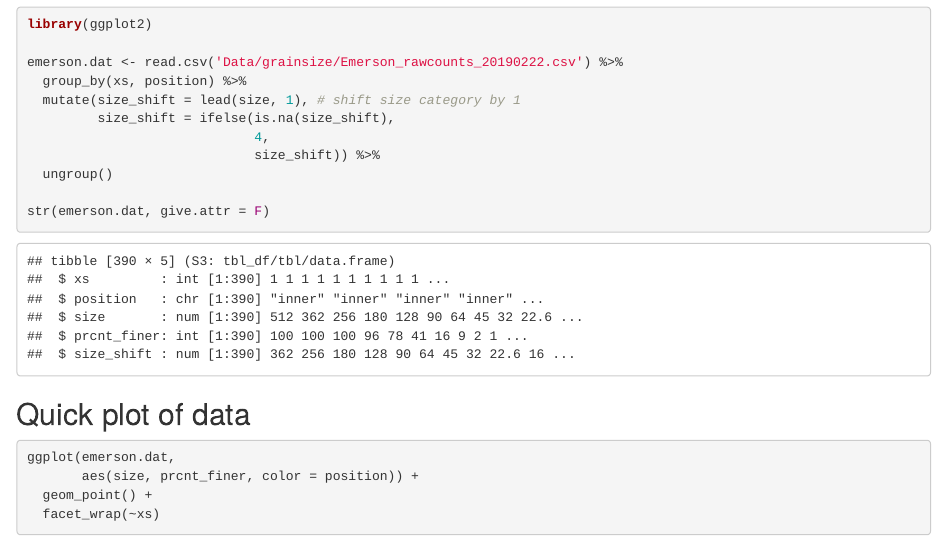
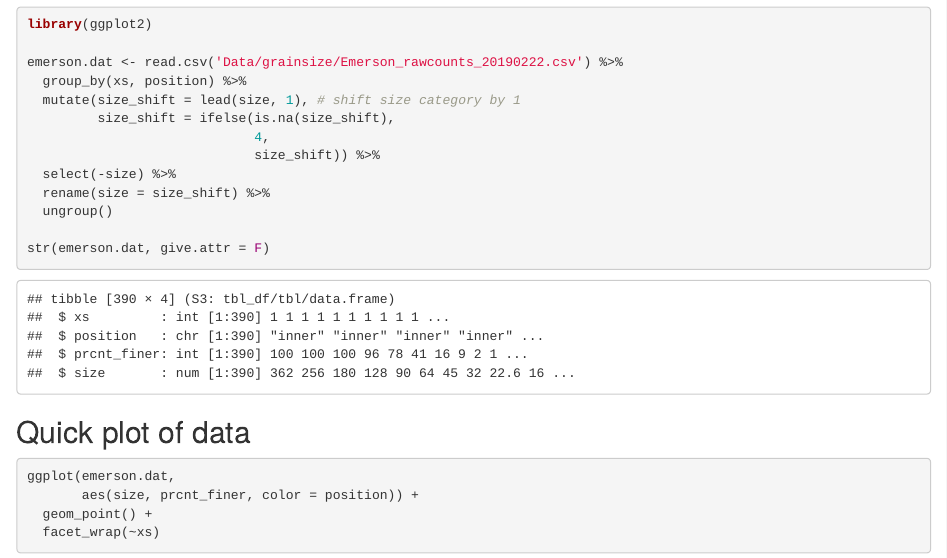
Before and after one commit to RMBond/MercedRiver-Redd_selection, an R Markdown document (gsd.Rmd): the page in a window 1100 px wide, from 520 px down. Rendered offline with R 4.5, knitr and Pandoc, with nearby package versions.

Commit message:
Shift the grain size data from Emerson one bin smaller.

```diff
--- a/gsd.Rmd
+++ b/gsd.Rmd
@@ -20,6 +20,8 @@ emerson.dat <- read.csv('Data/grainsize/Emerson_rawcounts_20190222.csv') %>%
          size_shift = ifelse(is.na(size_shift),
                              4,
                              size_shift)) %>%
+  select(-size) %>%
+  rename(size = size_shift) %>%
   ungroup()
 
 str(emerson.dat, give.attr = F)
```
Also changed, not shown: gsd.nb.html.
